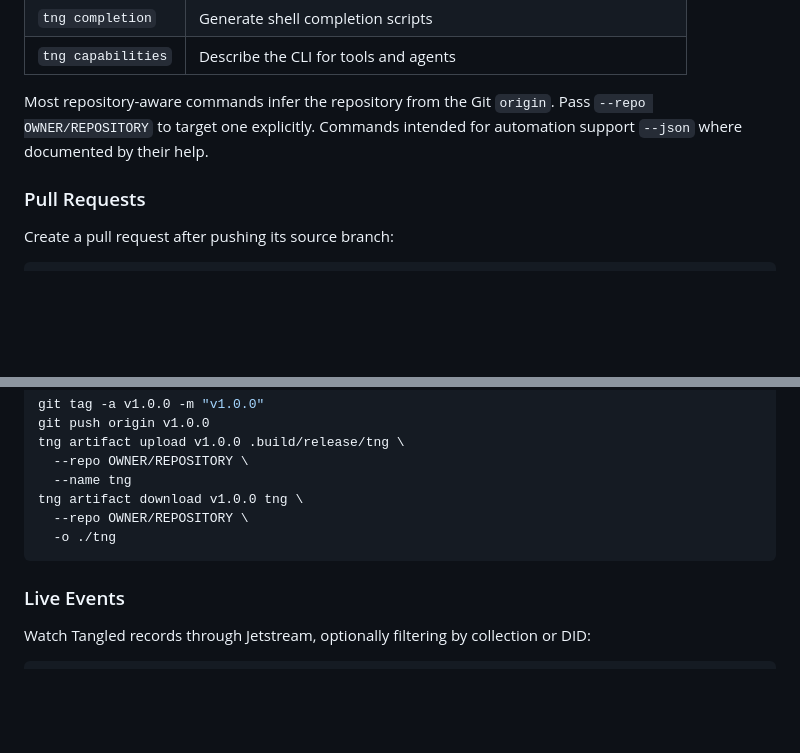
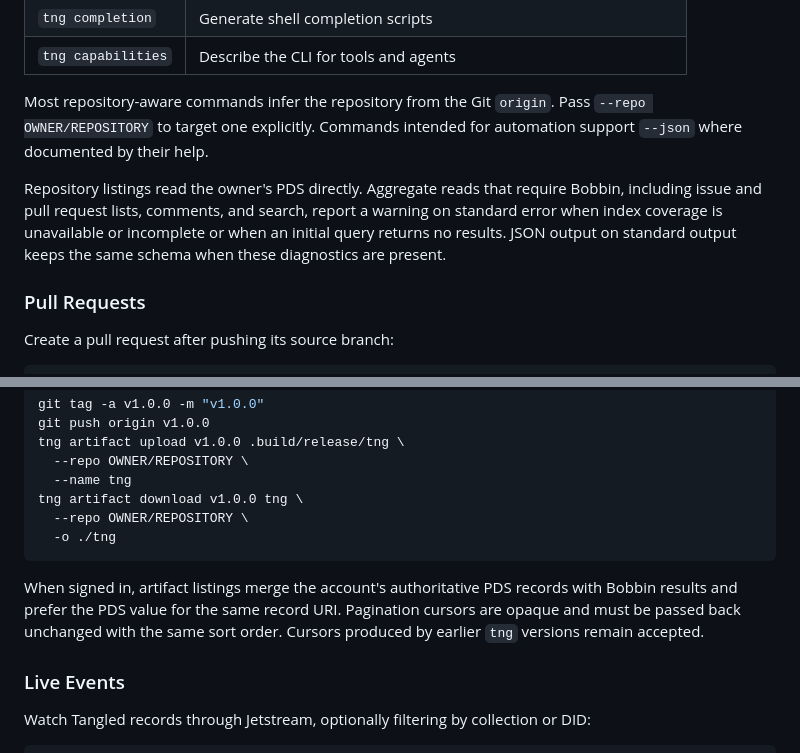
Before and after one commit to nnabeyang/swift-tangled-mirror, a Markdown page: README.md, 2 parts joined by grey strips. Rendered like a GitHub page; blank space fills up the shorter version.

Commit message:
docs: explain Bobbin synchronization diagnostics

````diff
--- a/README.md
+++ b/README.md
@@ -88,6 +88,12 @@ Most repository-aware commands infer the repository from the Git `origin`.
 Pass `--repo OWNER/REPOSITORY` to target one explicitly. Commands intended for
 automation support `--json` where documented by their help.
 
+Repository listings read the owner's PDS directly. Aggregate reads that require
+Bobbin, including issue and pull request lists, comments, and search, report a
+warning on standard error when index coverage is unavailable or incomplete or
+when an initial query returns no results. JSON output on standard output keeps
+the same schema when these diagnostics are present.
+
 ### Pull Requests
 
 Create a pull request after pushing its source branch:
@@ -149,6 +155,11 @@ tng artifact download v1.0.0 tng \
   -o ./tng
 ```
 
+When signed in, artifact listings merge the account's authoritative PDS
+records with Bobbin results and prefer the PDS value for the same record URI.
+Pagination cursors are opaque and must be passed back unchanged with the same
+sort order. Cursors produced by earlier `tng` versions remain accepted.
+
 ### Live Events
 
 Watch Tangled records through Jetstream, optionally filtering by collection or
````
